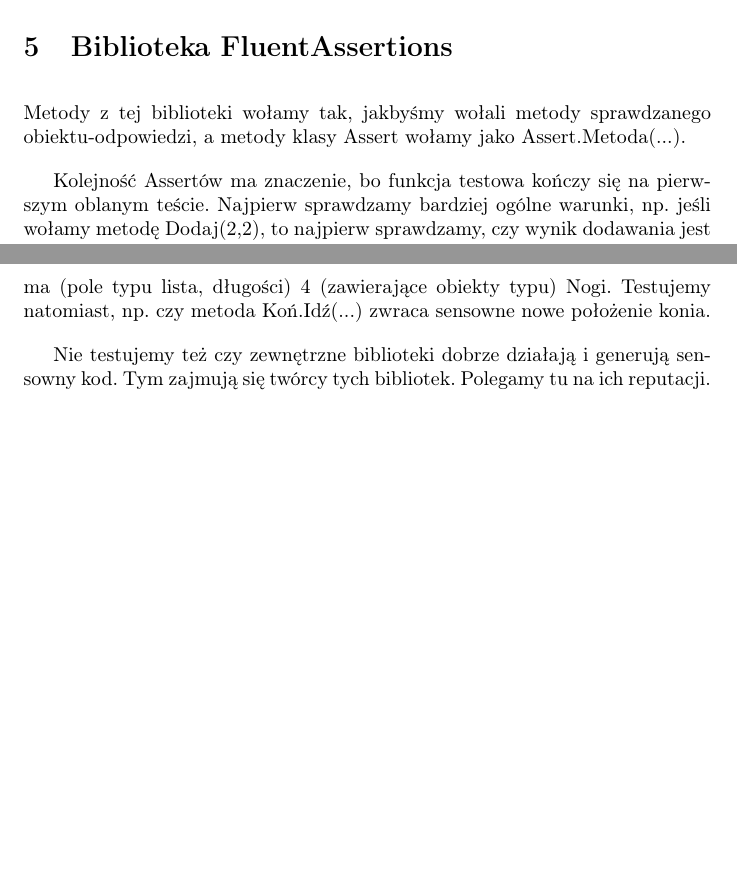
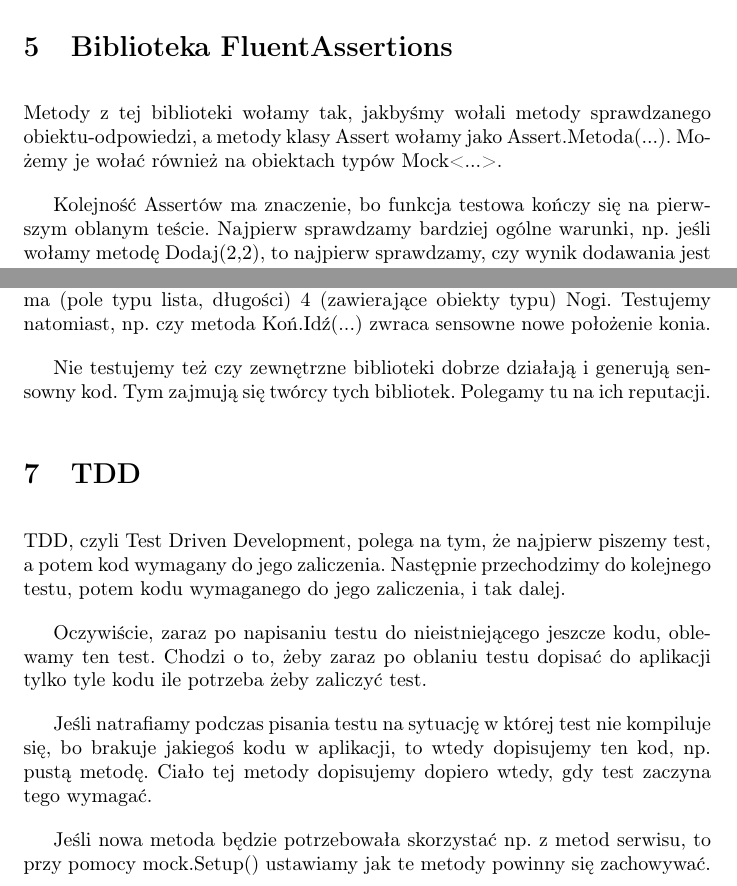
Before and after one commit to maciej-marek-mielczarek/kurs-dotneta, a LaTeX document (tydzien_04/notatki_tydz_04.tex): two parts of pages 3 and 4 of 4, joined at a grey line, cut so that both start at the same text, the shorter picture padded with empty space. Compiled offline with pdfLaTeX.

Commit message:
Notatki z t04l08.

```diff
--- a/tydzien_04/notatki_tydz_04.tex
+++ b/tydzien_04/notatki_tydz_04.tex
@@ -62,7 +62,7 @@
 Obiekt klasy Mock<SymulowanaKlasa> (tym razem Mock, nie Moq) służy do symulowania działania klasy, która nie jest testowana w aktualnym teście, ale jest używana przez testowaną metodę. Jak zachowuje się obiekt $"$mock$"$ definiujemy np. poprzez mock.Setup(...).Returns(...). Jeśli chcemy użyć zasymulowanego obiektu zamiast prawdziwego, to zamiast nazwy zmiennej typu SymulowanaKlasa pisemy mock.Object.
 
 \section{Biblioteka FluentAssertions}
-Metody z tej biblioteki wołamy tak, jakbyśmy wołali metody sprawdzanego obiektu-odpowiedzi, a metody klasy Assert wołamy jako Assert.Metoda(...).
+Metody z tej biblioteki wołamy tak, jakbyśmy wołali metody sprawdzanego obiektu-odpowiedzi, a metody klasy Assert wołamy jako Assert.Metoda(...). Możemy je wołać również na obiektach typów Mock<...>.
 
 Kolejność Assertów ma znaczenie, bo funkcja testowa kończy się na pierwszym oblanym teście. Najpierw sprawdzamy bardziej ogólne warunki, np. jeśli wołamy metodę Dodaj(2,2), to najpierw sprawdzamy, czy wynik dodawania jest liczbą, a potem czy jest równy 4.
 
@@ -73,4 +73,13 @@
 
 Nie testujemy też czy zewnętrzne biblioteki dobrze działają i generują sensowny kod. Tym zajmują się twórcy tych bibliotek. Polegamy tu na ich reputacji.
 
+\section{TDD}
+TDD, czyli Test Driven Development, polega na tym, że najpierw piszemy test, a potem kod wymagany do jego zaliczenia. Następnie przechodzimy do kolejnego testu, potem kodu wymaganego do jego zaliczenia, i tak dalej.
+
+Oczywiście, zaraz po napisaniu testu do nieistniejącego jeszcze kodu, oblewamy ten test. Chodzi o to, żeby zaraz po oblaniu testu dopisać do aplikacji tylko tyle kodu ile potrzeba żeby zaliczyć test.
+
+Jeśli natrafiamy podczas pisania testu na sytuację w której test nie kompiluje się, bo brakuje jakiegoś kodu w aplikacji, to wtedy dopisujemy ten kod, np. pustą metodę. Ciało tej metody dopisujemy dopiero wtedy, gdy test zaczyna tego wymagać.
+
+Jeśli nowa metoda będzie potrzebowała skorzystać np. z metod serwisu, to przy pomocy mock.Setup() ustawiamy jak te metody powinny się zachowywać.
+
 \end{document}
```
